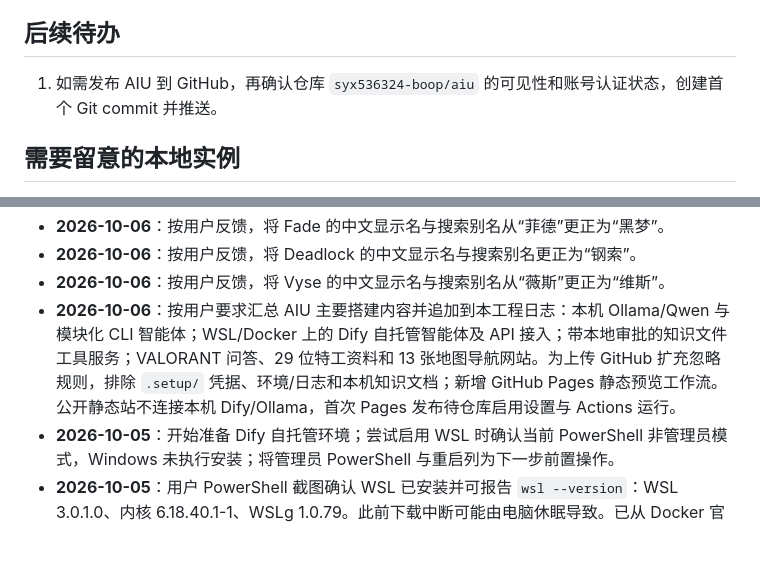
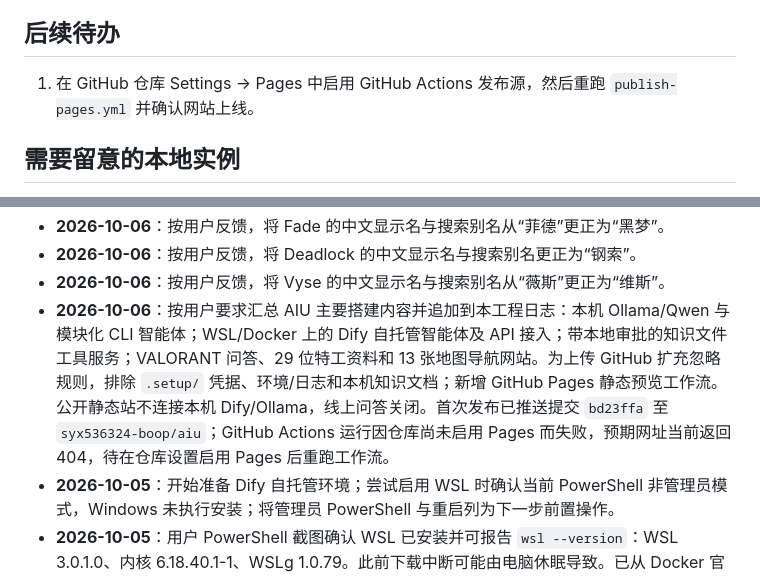
Before and after one commit to syx536324-boop/aiu, a Markdown page: 工程日志.md, 2 parts joined by grey strips. Rendered like a GitHub page; blank space fills up the shorter version.

```diff
--- a/工程日志.md
+++ b/工程日志.md
@@ -56,7 +56,7 @@
 
 ## 后续待办
 
-1. 如需发布 AIU 到 GitHub，再确认仓库 `syx536324-boop/aiu` 的可见性和账号认证状态，创建首个 Git commit 并推送。
+1. 在 GitHub 仓库 Settings → Pages 中启用 GitHub Actions 发布源，然后重跑 `publish-pages.yml` 并确认网站上线。
 
 ## 需要留意的本地实例
 
@@ -82,7 +82,7 @@
 - **2026-10-06**：按用户反馈，将 Fade 的中文显示名与搜索别名从“菲德”更正为“黑梦”。
 - **2026-10-06**：按用户反馈，将 Deadlock 的中文显示名与搜索别名更正为“钢索”。
 - **2026-10-06**：按用户反馈，将 Vyse 的中文显示名与搜索别名从“薇斯”更正为“维斯”。
-- **2026-10-06**：按用户要求汇总 AIU 主要搭建内容并追加到本工程日志：本机 Ollama/Qwen 与模块化 CLI 智能体；WSL/Docker 上的 Dify 自托管智能体及 API 接入；带本地审批的知识文件工具服务；VALORANT 问答、29 位特工资料和 13 张地图导航网站。为上传 GitHub 扩充忽略规则，排除 `.setup/` 凭据、环境/日志和本机知识文档；新增 GitHub Pages 静态预览工作流。公开静态站不连接本机 Dify/Ollama，首次 Pages 发布待仓库启用设置与 Actions 运行。
+- **2026-10-06**：按用户要求汇总 AIU 主要搭建内容并追加到本工程日志：本机 Ollama/Qwen 与模块化 CLI 智能体；WSL/Docker 上的 Dify 自托管智能体及 API 接入；带本地审批的知识文件工具服务；VALORANT 问答、29 位特工资料和 13 张地图导航网站。为上传 GitHub 扩充忽略规则，排除 `.setup/` 凭据、环境/日志和本机知识文档；新增 GitHub Pages 静态预览工作流。公开静态站不连接本机 Dify/Ollama，线上问答关闭。首次发布已推送提交 `bd23ffa` 至 `syx536324-boop/aiu`；GitHub Actions 运行因仓库尚未启用 Pages 而失败，预期网址当前返回 404，待在仓库设置启用 Pages 后重跑工作流。
 - **2026-10-05**：开始准备 Dify 自托管环境；尝试启用 WSL 时确认当前 PowerShell 非管理员模式，Windows 未执行安装；将管理员 PowerShell 与重启列为下一步前置操作。
 - **2026-10-05**：用户 PowerShell 截图确认 WSL 已安装并可报告 `wsl --version`：WSL 3.0.1.0、内核 6.18.40.1-1、WSLg 1.0.79。此前下载中断可能由电脑休眠导致。已从 Docker 官方下载页取得签名为 Docker Inc. 且有效的 Docker Desktop 4.93.0 安装包（约 628 MB），安装到当前用户目录并使用 WSL 2 后端；安装器返回成功，Docker Desktop 已启动。设置文件显示 `AutoStart=False`。但 Linux 引擎为 `stopped`，日志报告 `hasNoVirtualization=true`。用户任务管理器截图显示固件虚拟化已启用；结合之前 DISM 启用 WSL 与 VirtualMachinePlatform 返回 3010，下一步需重启 Windows 使功能生效，再启动 Docker 并继续 Dify 部署、快捷方式和使用说明，最后按用户要求关机。
 - **2026-10-05**：用户完成 Windows 重启后，Docker Desktop 弹出缺少 `SOFTWARE\Docker Inc.\Docker Desktop` 注册项的错误。安装日志确认此前使用了 `--user` 单用户安装；该错误与 Docker Desktop Windows 单用户注册丢失的公开故障相符。核对未发现 Docker WSL 虚拟磁盘。已创建 `.setup/repair-docker-all-users.ps1`，会在管理员 PowerShell 中按 Docker 官方流程卸载单用户版本并安装全机 WSL 2 版本；脚本先验证签名与数据盘，并在发现数据盘时停止，同时保留关闭自动启动的设置。`.setup/` 已加入 `.gitignore`，避免安装包被提交。
```
Also changed, not shown: other parts of 工程日志.md (+6 -6 lines).
